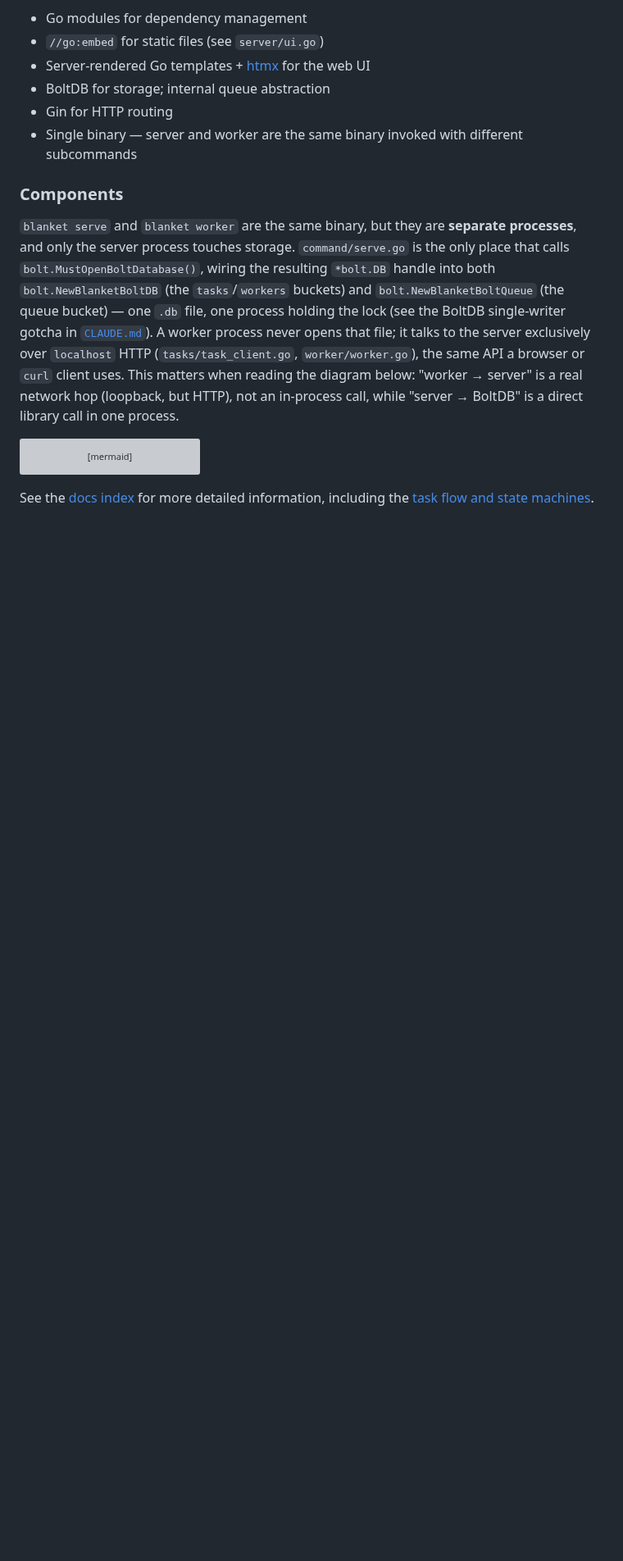
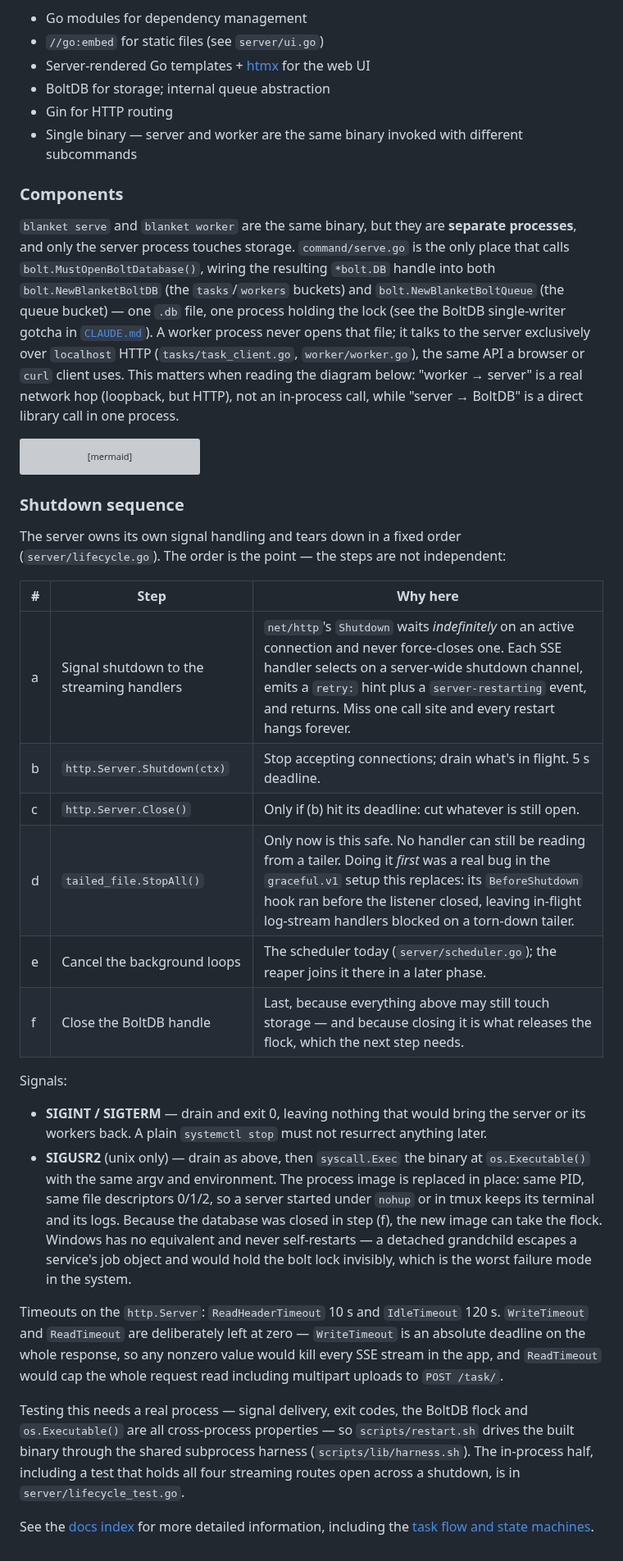
Before and after one commit to turtlemonvh/blanket, a Markdown page: docs/design.md, the part around the change. Shown at 82% size. GitHub-like rendering; blank space fills up the shorter version; grey boxes are pictures that could not be loaded.

````diff
--- a/docs/design.md
+++ b/docs/design.md
@@ -94,4 +94,47 @@ flowchart LR
     subcmd -- "writes" --> logs
 ```
 
+### Shutdown sequence
+
+The server owns its own signal handling and tears down in a fixed order
+(`server/lifecycle.go`). The order is the point — the steps are not
+independent:
+
+| # | Step | Why here |
+| - | ---- | -------- |
+| a | Signal shutdown to the streaming handlers | `net/http`'s `Shutdown` waits *indefinitely* on an active connection and never force-closes one. Each SSE handler selects on a server-wide shutdown channel, emits a `retry:` hint plus a `server-restarting` event, and returns. Miss one call site and every restart hangs forever. |
+| b | `http.Server.Shutdown(ctx)` | Stop accepting connections; drain what's in flight. 5 s deadline. |
+| c | `http.Server.Close()` | Only if (b) hit its deadline: cut whatever is still open. |
+| d | `tailed_file.StopAll()` | Only now is this safe. No handler can still be reading from a tailer. Doing it *first* was a real bug in the `graceful.v1` setup this replaces: its `BeforeShutdown` hook ran before the listener closed, leaving in-flight log-stream handlers blocked on a torn-down tailer. |
+| e | Cancel the background loops | The scheduler today (`server/scheduler.go`); the reaper joins it there in a later phase. |
+| f | Close the BoltDB handle | Last, because everything above may still touch storage — and because closing it is what releases the flock, which the next step needs. |
+
+Signals:
+
+* **SIGINT / SIGTERM** — drain and exit 0, leaving nothing that would
+  bring the server or its workers back. A plain `systemctl stop` must not
+  resurrect anything later.
+* **SIGUSR2** (unix only) — drain as above, then `syscall.Exec` the binary
+  at `os.Executable()` with the same argv and environment. The process
+  image is replaced in place: same PID, same file descriptors 0/1/2, so a
+  server started under `nohup` or in tmux keeps its terminal and its logs.
+  Because the database was closed in step (f), the new image can take the
+  flock. Windows has no equivalent and never self-restarts — a detached
+  grandchild escapes a service's job object and would hold the bolt lock
+  invisibly, which is the worst failure mode in the system.
+
+Timeouts on the `http.Server`: `ReadHeaderTimeout` 10 s and `IdleTimeout`
+120 s. `WriteTimeout` and `ReadTimeout` are deliberately left at zero —
+`WriteTimeout` is an absolute deadline on the whole response, so any
+nonzero value would kill every SSE stream in the app, and `ReadTimeout`
+would cap the whole request read including multipart uploads to
+`POST /task/`.
+
+Testing this needs a real process — signal delivery, exit codes, the
+BoltDB flock and `os.Executable()` are all cross-process properties — so
+`scripts/restart.sh` drives the built binary through the shared subprocess
+harness (`scripts/lib/harness.sh`). The in-process half, including a test
+that holds all four streaming routes open across a shutdown, is in
+`server/lifecycle_test.go`.
+
 See the [docs index](./README.md) for more detailed information, including the [task flow and state machines](./task_flow.md).
````
Also changed, not shown: CONTRIBUTORS.md (+27 -1 lines), docs/api.md (+36 -0 lines).
